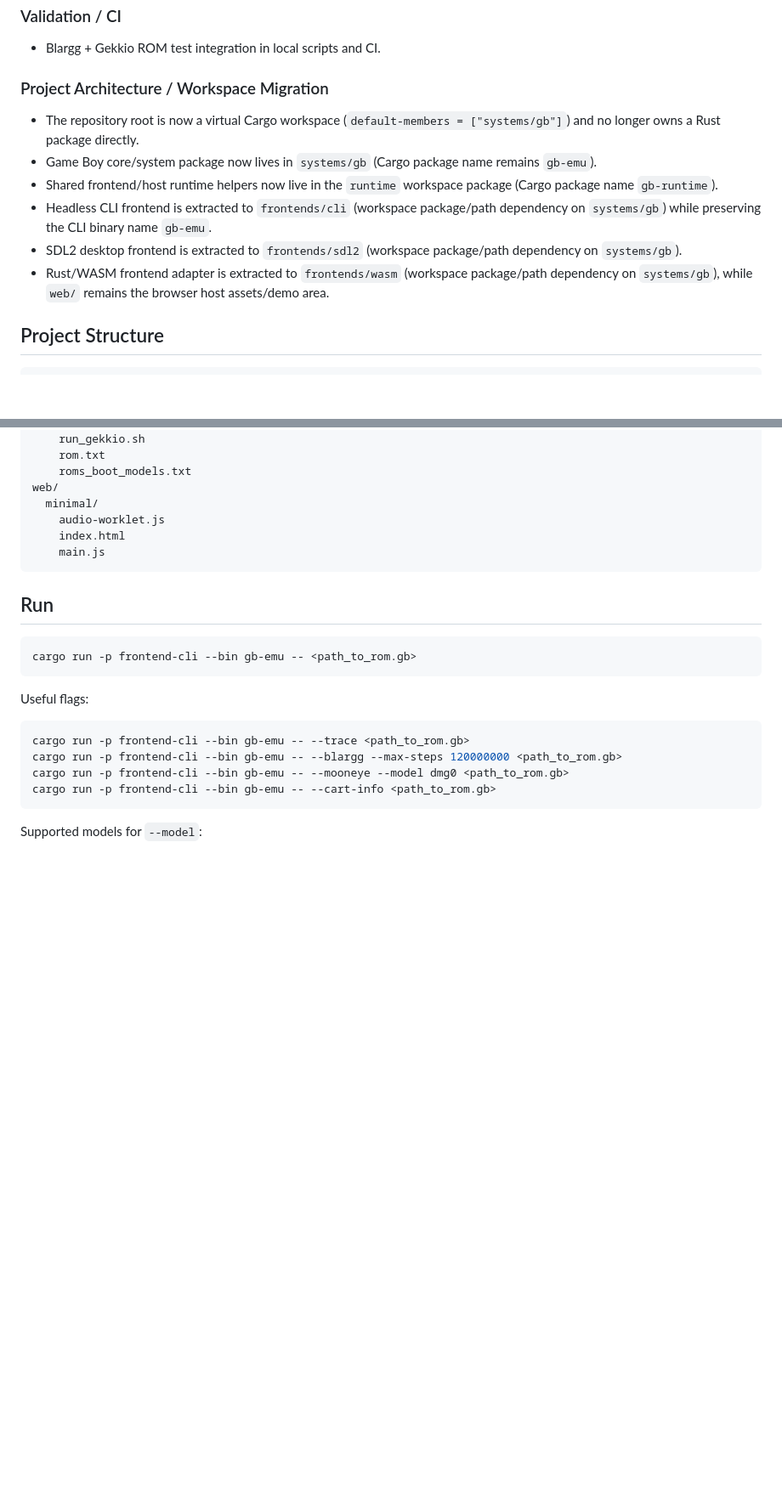
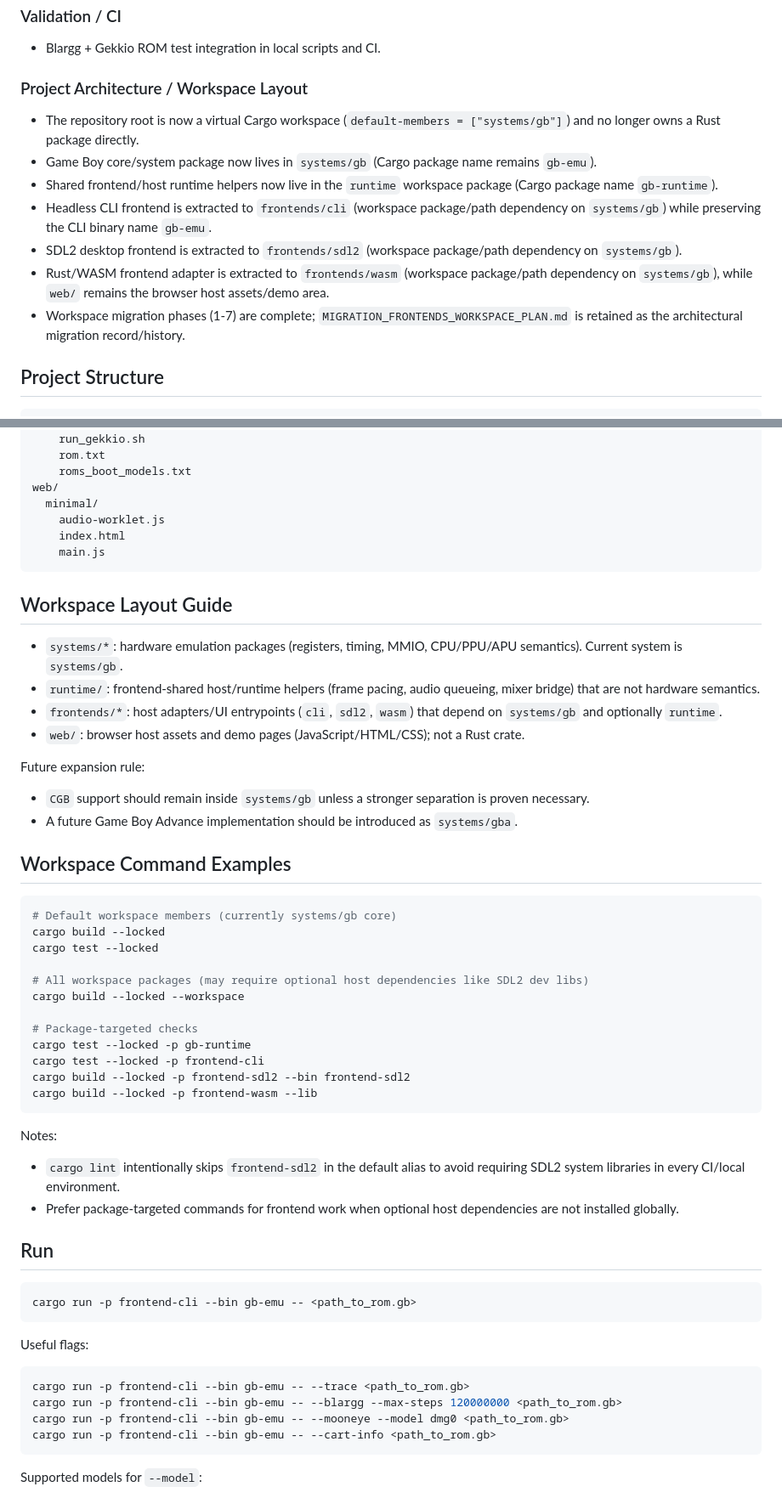
Before and after one commit to pakitovic/gb-emu, a Markdown page: README.md, 2 parts joined by grey strips. Shown at 85% size. Drawn GitHub-style; blank space fills up the shorter version.

Commit message:
docs(workspace): finalize migration layout docs and cleanup (#108)

````diff
--- a/README.md
+++ b/README.md
@@ -52,13 +52,14 @@ Personal/hobby Game Boy emulator project written in Rust, focused on learning an
 ### Validation / CI
 - Blargg + Gekkio ROM test integration in local scripts and CI.
 
-### Project Architecture / Workspace Migration
+### Project Architecture / Workspace Layout
 - The repository root is now a virtual Cargo workspace (`default-members = ["systems/gb"]`) and no longer owns a Rust package directly.
 - Game Boy core/system package now lives in `systems/gb` (Cargo package name remains `gb-emu`).
 - Shared frontend/host runtime helpers now live in the `runtime` workspace package (Cargo package name `gb-runtime`).
 - Headless CLI frontend is extracted to `frontends/cli` (workspace package/path dependency on `systems/gb`) while preserving the CLI binary name `gb-emu`.
 - SDL2 desktop frontend is extracted to `frontends/sdl2` (workspace package/path dependency on `systems/gb`).
 - Rust/WASM frontend adapter is extracted to `frontends/wasm` (workspace package/path dependency on `systems/gb`), while `web/` remains the browser host assets/demo area.
+- Workspace migration phases (1-7) are complete; `MIGRATION_FRONTENDS_WORKSPACE_PLAN.md` is retained as the architectural migration record/history.
 
 ## Project Structure
 
@@ -124,6 +125,38 @@ web/
     main.js
 ```
 
+## Workspace Layout Guide
+
+- `systems/*`: hardware emulation packages (registers, timing, MMIO, CPU/PPU/APU semantics). Current system is `systems/gb`.
+- `runtime/`: frontend-shared host/runtime helpers (frame pacing, audio queueing, mixer bridge) that are not hardware semantics.
+- `frontends/*`: host adapters/UI entrypoints (`cli`, `sdl2`, `wasm`) that depend on `systems/gb` and optionally `runtime`.
+- `web/`: browser host assets and demo pages (JavaScript/HTML/CSS); not a Rust crate.
+
+Future expansion rule:
+- `CGB` support should remain inside `systems/gb` unless a stronger separation is proven necessary.
+- A future Game Boy Advance implementation should be introduced as `systems/gba`.
+
+## Workspace Command Examples
+
+```bash
+# Default workspace members (currently systems/gb core)
+cargo build --locked
+cargo test --locked
+
+# All workspace packages (may require optional host dependencies like SDL2 dev libs)
+cargo build --locked --workspace
+
+# Package-targeted checks
+cargo test --locked -p gb-runtime
+cargo test --locked -p frontend-cli
+cargo build --locked -p frontend-sdl2 --bin frontend-sdl2
+cargo build --locked -p frontend-wasm --lib
+```
+
+Notes:
+- `cargo lint` intentionally skips `frontend-sdl2` in the default alias to avoid requiring SDL2 system libraries in every CI/local environment.
+- Prefer package-targeted commands for frontend work when optional host dependencies are not installed globally.
+
 ## Run
 
 ```bash
````
Also changed, not shown: other parts of README.md (+1 -5 lines), MIGRATION_FRONTENDS_WORKSPACE_PLAN.md (+30 -8 lines).
